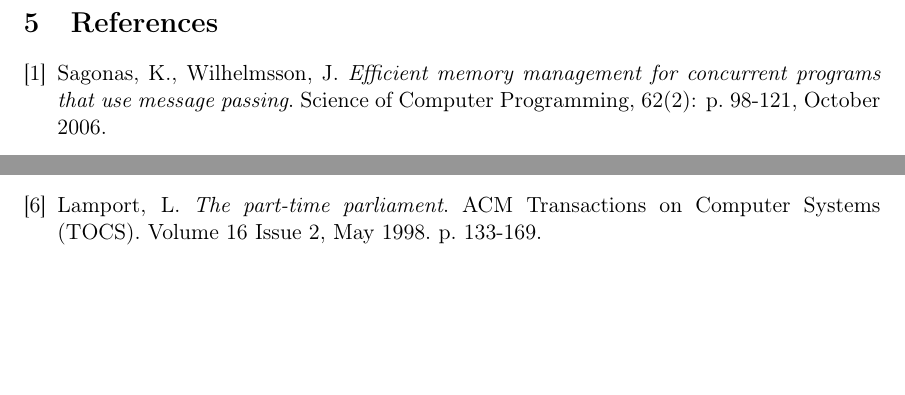
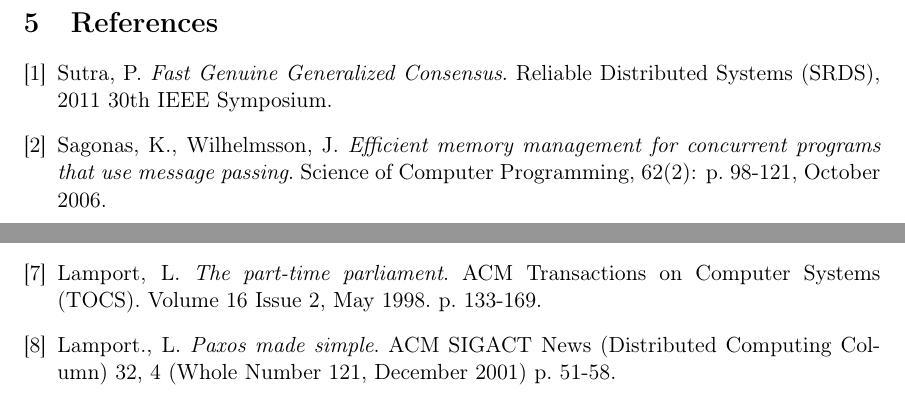
Before and after one commit to Motiejus/year4, a LaTeX document (PP/report.tex): two parts of page 7 of 7, joined at a grey line, cut so that both start at the same text, the shorter picture padded with empty space. Compiled offline with pdfLaTeX.

Commit message:
FGGC and paxos-made-simple references

```diff
--- a/PP/report.tex
+++ b/PP/report.tex
@@ -229,6 +229,9 @@
 \clearpage
 \begin{thebibliography}{9}
 
+    \bibitem{fggc} Sutra,~P. \emph{Fast Genuine Generalized Consensus}. Reliable
+        Distributed Systems (SRDS), 2011 30th IEEE Symposium.
+
     \bibitem{hipe} Sagonas,~K., Wilhelmsson,~J. \emph{Efficient memory
         management for concurrent programs that use message passing}. Science of
         Computer Programming, 62(2): p.~98-121, October 2006.
@@ -255,6 +258,9 @@
         Transactions on Computer Systems (TOCS). Volume 16 Issue 2, May~1998.
         p.~133-169.
 
+    \bibitem{paxos-simple} Lamport., L. \emph{Paxos made simple}. ACM SIGACT
+        News (Distributed Computing Column) 32, 4 (Whole Number 121, December
+        2001) p.~51-58.
 
 \end{thebibliography}
 \end{document}
```
Also changed, not shown: PP/report.tex (8 more changed lines).
